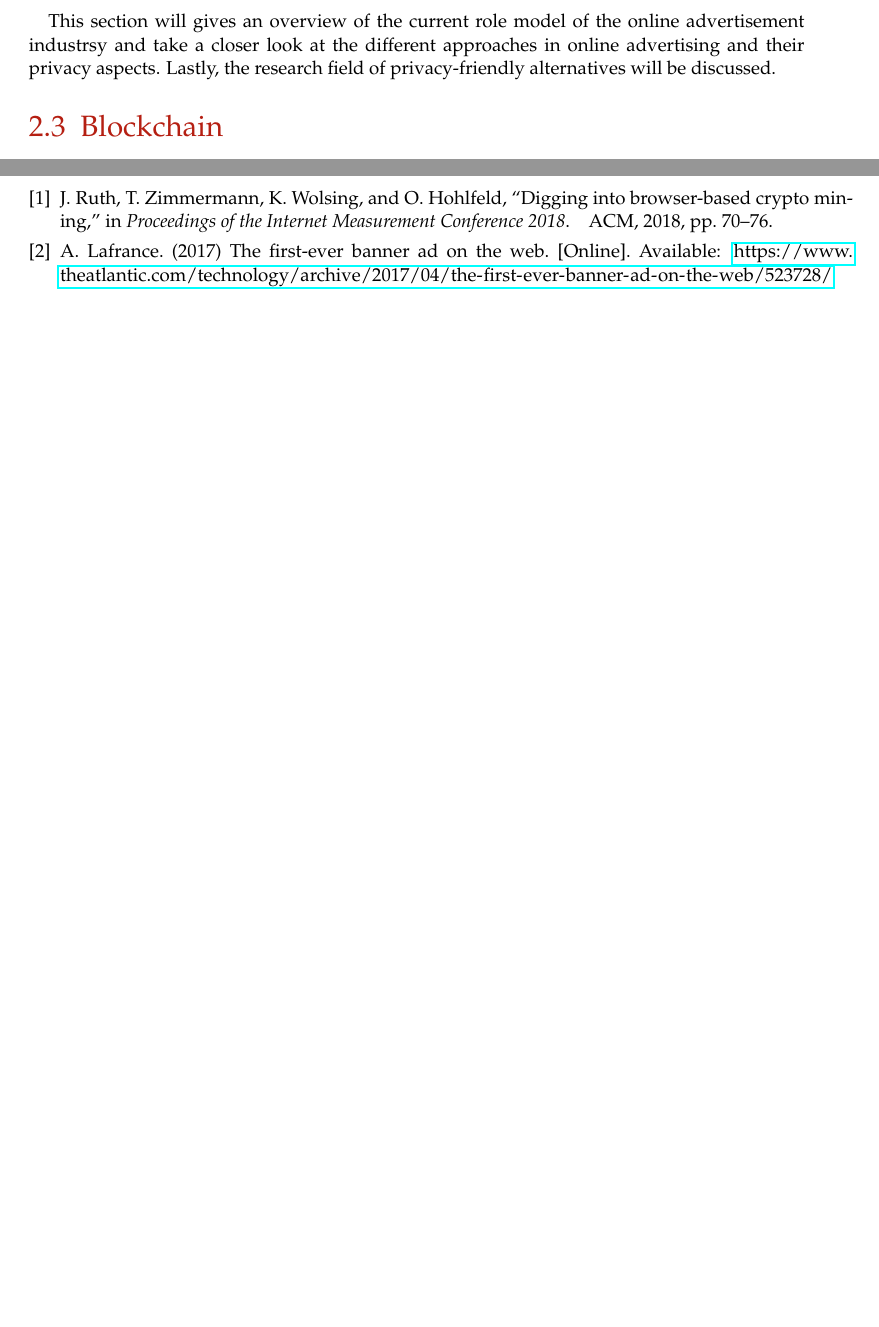
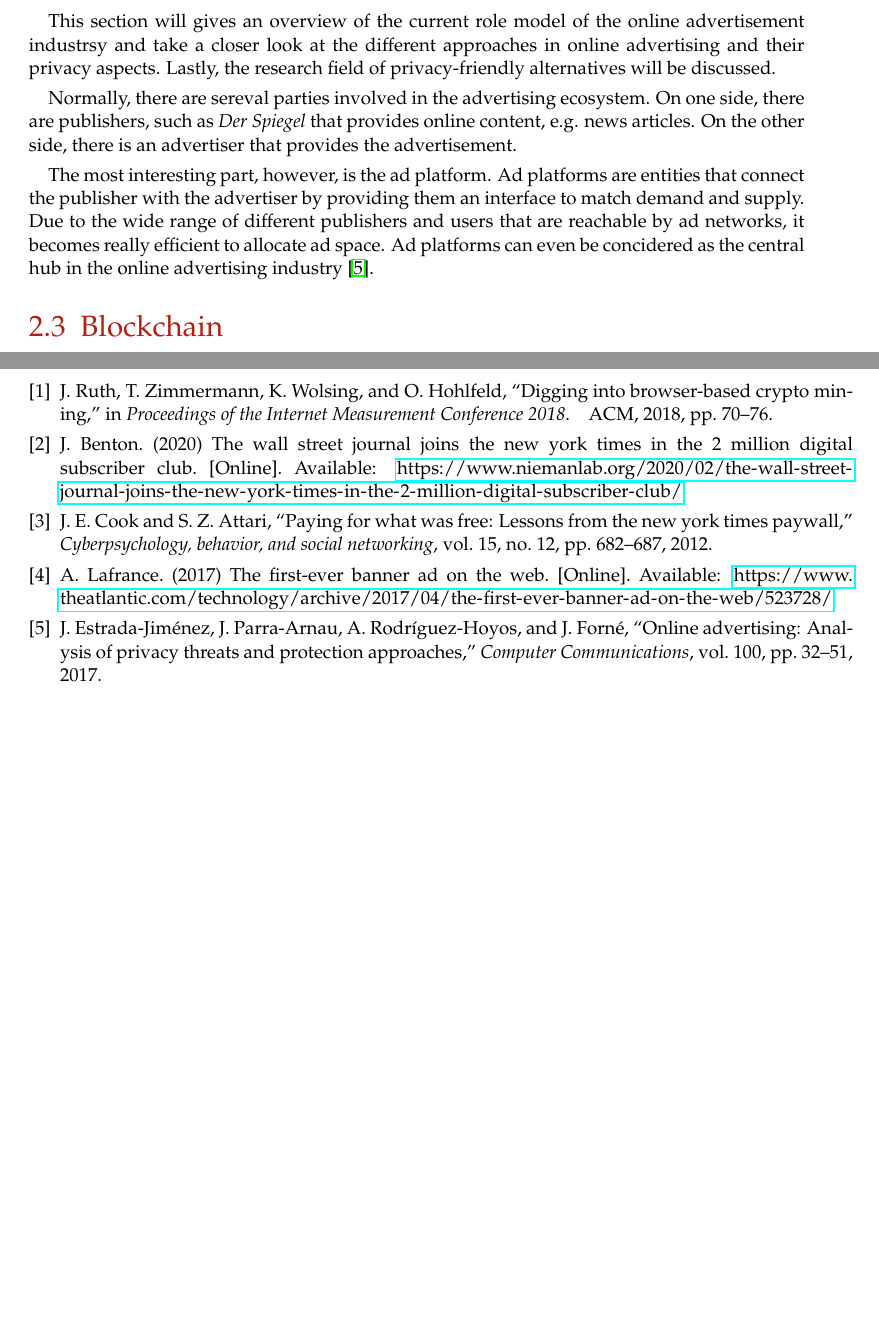
Before and after one commit to lightning-sprinkle/master-thesis, a LaTeX thesis (thesis/main.tex, which reads thesis/bibliography.bib, thesis/content/02_related_work.tex): two parts of pages 16 and 29 of 33 before the commit and two parts of pages 16 and 31 of 35 after it, joined at a grey line, cut so that both start at the same text, the shorter picture padded with empty space. Compiled offline with pdfLaTeX.

Commit message:
Some sources

```diff
--- a/thesis/bibliography.bib
+++ b/thesis/bibliography.bib
@@ -228,3 +228,22 @@
   year={2017},
   publisher={Elsevier}
 }
+
+@online{firstpaywall,
+  author = {Joshua Benton},
+  title = {The Wall Street Journal joins The New York Times in the 2 million digital subscriber club},
+  year = 2020,
+  url = {https://www.niemanlab.org/2020/02/the-wall-street-journal-joins-the-new-york-times-in-the-2-million-digital-subscriber-club/},
+  urldate = {2020-05-03}
+}
+
+@article{cook2012paying,
+  title={Paying for what was free: Lessons from the New York Times paywall},
+  author={Cook, Jonathan E and Attari, Shahzeen Z},
+  journal={Cyberpsychology, behavior, and social networking},
+  volume={15},
+  number={12},
+  pages={682--687},
+  year={2012},
+  publisher={Mary Ann Liebert, Inc. 140 Huguenot Street, 3rd Floor New Rochelle, NY 10801 USA}
+}
--- a/thesis/content/02_related_work.tex
+++ b/thesis/content/02_related_work.tex
@@ -21,10 +21,9 @@ Advertising is a method to draw attention to a product, service or event in orde
 
 This section will gives an overview of the current role model of the online advertisement industrsy and take a closer look at the different approaches in online advertising and their privacy aspects. Lastly, the research field of privacy-friendly alternatives will be discussed.
 
+Normally, there are sereval parties involved in the advertising ecosystem. On one side, there are publishers, such as \textit{Der Spiegel} that provides online content, e.g. news articles. On the other side, there is an advertiser that provides the advertisement.
 
-
-
-
+The most interesting part, however, is the ad platform. Ad platforms are entities that connect the publisher with the advertiser by providing them an interface to match demand and supply. Due to the wide range of different publishers and users that are reachable by ad networks, it becomes really efficient to allocate ad space. Ad platforms can even be concidered as the central hub in the online advertising industry \cite{estrada2017online}.
 % actors
 
 % approaches
```
Also changed, not shown: thesis/content/01_introduction.tex (+1 -0 lines), thesis/images/admodel.svg (added), thesis/main.pdf, thesis/content/02_related_work.tex (4 more changed lines).
